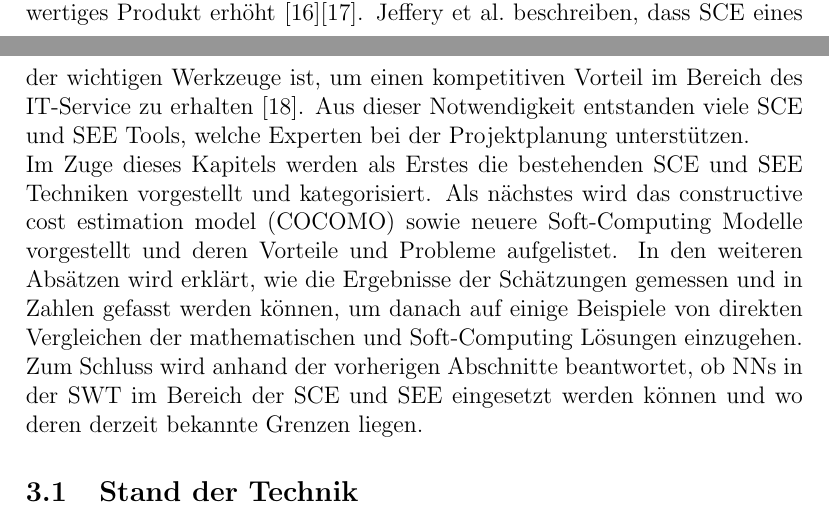
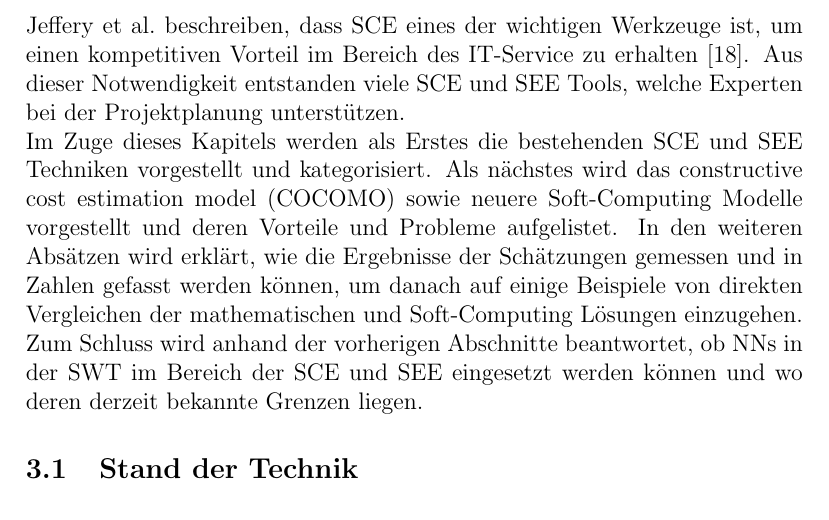
Before and after one commit to RavellHeerdegen/SATElite, a LaTeX document (NNsInSWT.tex, which reads Kapitel/Resumee/conclusion.tex, Kapitel/SoftwareQuality/SoftwareQuality.tex, Kapitel/costEffortEstimation/costEffortEstimationSections.tex): two parts of pages 11 and 12 of 22 before the commit and part of page 12 of 22 after it, the two joined at a grey line, cut so that both start at the same text. The pictures show the PDF file NNsInSWT.pdf that the author committed with the source.

Commit message:
Fertige Präsi und Hausarbeit

```diff
--- a/Kapitel/Resumee/conclusion.tex
+++ b/Kapitel/Resumee/conclusion.tex
@@ -6,8 +6,9 @@
 Die aufgeführten Versuche im Bereich Mustererkennung haben gezeigt, dass neuronale Netze vielerlei Anwendung in der Sprach- und Gefühlserkennung finden. Vor allem CNNs und Resnets werden in Verbindung mit an\-er\-kann\-ten Methoden und Vorgehensweisen eingesetzt. Dabei haben CNNs im Falle der facial emotion expression recognition gegenüber Resnets bessere Ergebnisse erzielt. Aktuelle Grenzen im Bereich der Mustererkennung in Bezug auf NNs liegen momentan in der Skalierbarkeit der Schichten, in der Qualität der Trainings- und Testdaten sowie in der hohen Fehlerrate für das Erkennen von Sprachsignalen und Emotionen.
 Ebenfalls wurden verschiedene Möglichkeiten aufgezeigt, wie NNs in den wichtigen Bereichen der SCE und SEE innerhalb der SWT eingesetzt werden. Wenn für gewisse Projekte passende NNs ausgewählt und korrekt konfiguriert werden, liefern NNs bessere Ergebnisse als rein mathematische Modelle. Vor allem in der agilen Entwicklung lösen NNs viele Probleme anderer Ansätze, auch in Verbindung und als Erweiterung der anderen Modelle.
 Dennoch sind sie nicht in ausschließlich allen Fällen die beste Lösung. Es existiert noch kein NN, welches eine Universallösung für alle Softwareschätzungen darstellt. Für manche Projekte bietet sich die Lösung mit NNs mehr an als für andere, vor allem da die optimale Lösung während der Planung noch nicht bekannt ist. In Umgebungen mit wenigen Daten oder wenig Zeit sind NNs noch nicht praktikabel, da ein passendes NN zuerst entwickelt und trainiert werden muss.
-Die genannten Beispiele für Einsatzmöglichkeiten von NNs im Bereich Softwarequalität zeigen, dass es Anwendungsfälle gibt, in denen sich NNs als geeignet und effizient erweisen. Aufgezeigt wurde auch, wie Softwaretests automatisch generiert werden können, um Zeit und Arbeitsaufwand zu sparen. Darüber hinaus werden die Vorteile von NNs zur Vorhersage und Bestimmung von SQ offen gelegt. Gerade das Vorhersagen von SQ, um Rückschlüsse auf Ursachen ziehen zu können, bietet eine große Chance, um die Arbeit an Softwareprojekten nachhaltig zu prägen und zu verbessern. Aus den genannten Ergebnissen kann bestätigt werden, dass NNs in der Softwaretechnik erfolgreich eingesetzt werden können, um verschiedene Aufgaben zu lösen und Prozesse zu verbessern.
+Die genannten Beispiele für Einsatzmöglichkeiten von NNs im Bereich Softwarequalität zeigen, dass es Anwendungsfälle gibt, in denen sich NNs als geeignet und effizient erweisen. Aufgezeigt wurde auch, wie Softwaretests automatisch generiert werden können, um Zeit und Arbeitsaufwand zu sparen. Darüber hinaus werden die Vorteile von NNs zur Vorhersage und Bestimmung von SQ offen gelegt. Gerade das Vorhersagen von SQ, um Rückschlüsse auf Ursachen ziehen zu können, bietet eine große Chance, um die Arbeit an Softwareprojekten nachhaltig zu prägen und zu verbessern.
 \\
 \\
 \\
+Aus den genannten Ergebnissen kann bestätigt werden, dass NNs in der Softwaretechnik erfolgreich eingesetzt werden können, um verschiedene Aufgaben zu lösen und Prozesse zu verbessern.
 Zukünftig wären neue Kombinationen oder sogar neue Arten von neuronalen Netzen möglich, um noch bessere und vor allem schnellere Ergebnisse zu erzielen, ohne immenses vorheriges Training oder umfangreiche Konfiguration.
--- a/Kapitel/SoftwareQuality/SoftwareQuality.tex
+++ b/Kapitel/SoftwareQuality/SoftwareQuality.tex
@@ -5,7 +5,8 @@ Erfordernisse zu erfüllen"~\cite[p.~20]{Franz2015}.
 F. Klaus zitiert in~\cite[p.~20]{Franz2015} die Norm ISO/IEC 25000. Dabei unterscheidet er zwischen funktionalen und nicht-funktionalen Merkmalen von Softwarequalität (SQ).
 Funktionale Merkmale beziehen sich auf die reine Funktionalität einer Software. Die nicht-funktionalen Merkmale beschreiben die Zuverlässigkeit, Benutzbar\-keit, Effizienz, Anpassungsfähigkeit und Übertragbarkeit eines Softwareprodukts.
 Um SQ zu erreichen gibt es verschiedene Ansätze. In Kontrast stehen dabei analytische (AQS) und konstruktive Qualitätssicherungsmaßnahmen (KQS). AQS beziehen sich auf das Vermeiden von Fehlern im Vorfeld. KQS hingegen sollen nach Abschluss der Arbeit Fehler aufdecken~\cite[p.~29]{Franz2015}.
-Um SQ konstruktiv zu sichern, schlägt F. Klaus das Einführen von Testmethoden, Testwerkzeugen und die Schulung der Mitarbeiter als Maßnahmen vor. Für eine analytische Sicherung der Qualität nennt er das Überprüfen von Tests und Dokumenten. Dieser Abschnitt stellt Verfahren vor, um die genann\-ten Maßnahmen mit NNs umzusetzen und beantwortet die Frage nach Einsatzmöglichkeiten von NNs in der Qualitätssicherung von Softwareprodukten.
+Um SQ konstruktiv zu sichern, schlägt F. Klaus das Einführen von Testmethoden, Testwerkzeugen und die Schulung der Mitarbeiter als Maßnahmen vor. Für eine analytische Sicherung der Qualität nennt er das Überprüfen von Tests und Dokumenten.\\
+Dieser Abschnitt stellt Verfahren vor, um die genann\-ten Maßnahmen mit NNs umzusetzen und beantwortet die Frage nach Einsatzmöglichkeiten von NNs in der Qualitätssicherung von Softwareprodukten.
 
 \subsection{Testabdeckung}
 Die Testabdeckung bezeichnet in der Softwaretechnik die Relation, der durch Tests abgedeckter Ereignisse und der Menge der insgesamt möglichen Fälle. Eine komplette Testabdeckung ist praktisch nicht möglich. Darum werden zur Feststellung einer ausreichenden Testabdeckung Kriterien, z.B die Menge der abgedeckten Befehle oder die Zahl der gesicherten Methoden, angelegt~\cite{Antinyan2018}.
--- a/Kapitel/costEffortEstimation/costEffortEstimationSections.tex
+++ b/Kapitel/costEffortEstimation/costEffortEstimationSections.tex
@@ -1,5 +1,6 @@
 \section[Kosten- und Aufwandsschätzung (Robin Schramm)]{\large  Kosten- und Aufwandsschätzung (Robin Schramm)} \label{KostenAufwand}
-In den neunzehnhundertsechziger und siebziger Jahren stieg die Größe und Komplexität von Softwareprojekten drastisch an ~\cite{Bajta2018}. Softwareentwicklung wurde immer mehr kommerziell genutzt wodurch sich neue Arten von Kunden bildeten. Durch die Vergrößerung der Branche war dies immer weniger effektiv ohne vorherige Planung zu entwickeln. Als Lösung für das Problem entstand das Software Projekt Management (SPM), welches auch heutzutage noch eine zentrale Rolle in der Softwareentwicklung spielt~\cite{Bajta2018}. Einer der Punkte mit dem sich SPM beschäftigt ist das project cost management (PCM). Nach Bajita \cite{Bajta2018} unterteilt sich PCM in die Kategorien software cost estimation (SCE) und software effort estimation (SEE). Aktuelle Forschungen zeigen, dass genaue SCE und SEE die Chance auf ein qualitativ hoch\-wertiges Produkt erhöht~\cite{Matson1994}\cite{Bilgaiyan2016}. Jeffery et al.~beschreiben, dass SCE eines der wichtigen Werkzeuge ist, um einen kompetitiven Vorteil im Bereich des IT-Service zu erhalten~\cite{Jeffery1990}. Aus dieser Notwendigkeit entstanden viele SCE und SEE Tools, welche Experten bei der Projektplanung unterstützen.
+In den neunzehnhundertsechziger und siebziger Jahren stieg die Größe und Komplexität von Softwareprojekten drastisch an ~\cite{Bajta2018}. Softwareentwicklung wurde immer mehr kommerziell genutzt wodurch sich neue Arten von Kunden bildeten. Durch die Vergrößerung der Branche war dies immer weniger effektiv ohne vorherige Planung zu entwickeln. Als Lösung für das Problem entstand das Software Projekt Management (SPM), welches auch heutzutage noch eine zentrale Rolle in der Softwareentwicklung spielt~\cite{Bajta2018}. Einer der Punkte mit dem sich SPM beschäftigt ist das project cost management (PCM). Nach Bajita \cite{Bajta2018} unterteilt sich PCM in die Kategorien software cost estimation (SCE) und software effort estimation (SEE). Aktuelle Forschungen zeigen, dass genaue SCE und SEE die Chance auf ein qualitativ hoch\-wertiges Produkt erhöht~\cite{Matson1994}\cite{Bilgaiyan2016}.\\
+Jeffery et al.~beschreiben, dass SCE eines der wichtigen Werkzeuge ist, um einen kompetitiven Vorteil im Bereich des IT-Service zu erhalten~\cite{Jeffery1990}. Aus dieser Notwendigkeit entstanden viele SCE und SEE Tools, welche Experten bei der Projektplanung unterstützen.
 \\
 Im Zuge dieses Kapitels werden als Erstes die bestehenden SCE und SEE Techniken vorgestellt und kategorisiert. Als nächstes wird das constructive cost estimation model (COCOMO) sowie neuere Soft-Computing Modelle vorgestellt und deren Vorteile und Probleme aufgelistet. In den weiteren Absätzen wird erklärt, wie die Ergebnisse der Schätzungen gemessen und in Zahlen  gefasst werden können, um danach auf einige Beispiele von direkten Vergleichen der mathematischen und Soft-Computing Lösungen einzugehen. Zum Schluss wird anhand der vorherigen Abschnitte beantwortet, ob NNs in der SWT im Bereich der SCE und SEE eingesetzt werden können und wo deren derzeit bekannte Grenzen liegen.
 
```
Also changed, not shown: Kapitel/Deckblatt/deckblatt.tex (+1 -1 lines), Bilder/Allgemein/CNN.png (added), Bilder/Allgemein/Expressions.png (added), Bilder/Allgemein/superunsuper.JPG (added), NNsInSWT.pdf, SATPräsi.pdf (added), Kapitel/SoftwareQuality/SoftwareQuality.tex (12 more changed lines), Kapitel/costEffortEstimation/costEffortEstimationSections.tex (2 more changed lines), 3 other files.
